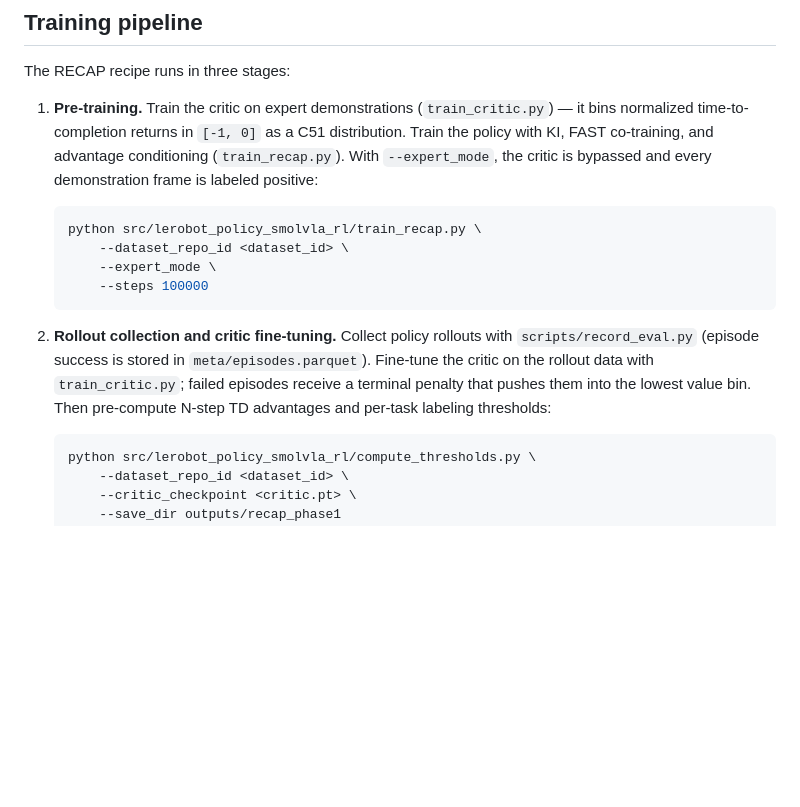
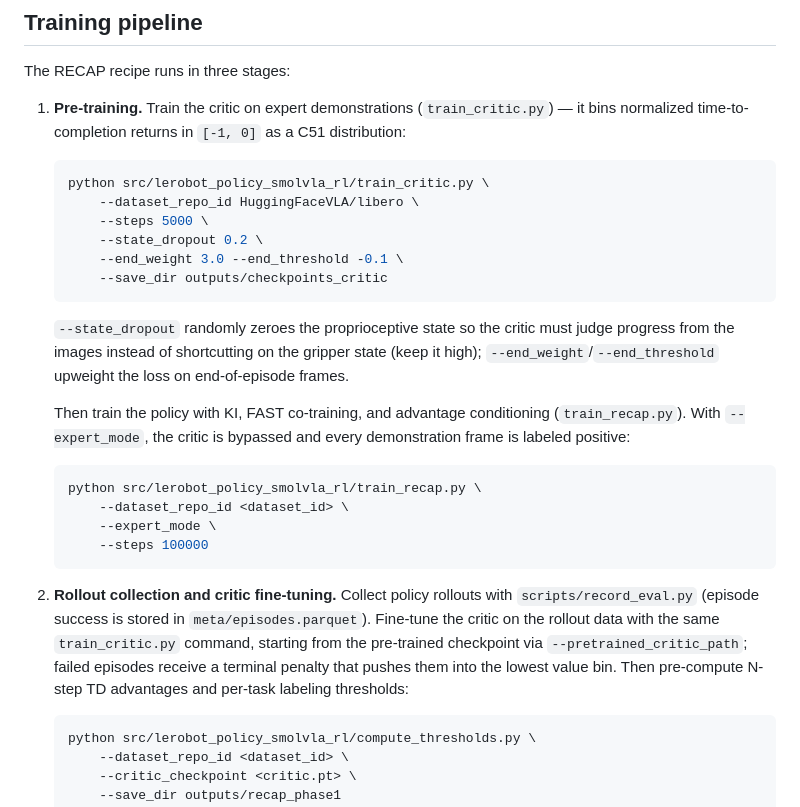
Before and after one commit to sacovo/smolva-rl, a Markdown page: README.md, the part around the change. GitHub-like rendering; blank space fills up the shorter version.

Commit message:
docs: add critic pre-training command to README pipeline
Command mirrors the actual critic runs (state_dropout 0.2, end-frame
loss upweighting) and notes that stage-2 critic fine-tuning reuses the
same script via --pretrained_critic_path.

Co-Authored-By: Claude Fable 5 <noreply@anthropic.com>

````diff
--- a/README.md
+++ b/README.md
@@ -32,7 +32,20 @@ A CUDA Docker image is built from `docker/Dockerfile` and published to `ghcr.io/
 
 The RECAP recipe runs in three stages:
 
-1. **Pre-training.** Train the critic on expert demonstrations (`train_critic.py`) — it bins normalized time-to-completion returns in `[-1, 0]` as a C51 distribution. Train the policy with KI, FAST co-training, and advantage conditioning (`train_recap.py`). With `--expert_mode`, the critic is bypassed and every demonstration frame is labeled positive:
+1. **Pre-training.** Train the critic on expert demonstrations (`train_critic.py`) — it bins normalized time-to-completion returns in `[-1, 0]` as a C51 distribution:
+
+   ```bash
+   python src/lerobot_policy_smolvla_rl/train_critic.py \
+       --dataset_repo_id HuggingFaceVLA/libero \
+       --steps 5000 \
+       --state_dropout 0.2 \
+       --end_weight 3.0 --end_threshold -0.1 \
+       --save_dir outputs/checkpoints_critic
+   ```
+
+   `--state_dropout` randomly zeroes the proprioceptive state so the critic must judge progress from the images instead of shortcutting on the gripper state (keep it high); `--end_weight`/`--end_threshold` upweight the loss on end-of-episode frames.
+
+   Then train the policy with KI, FAST co-training, and advantage conditioning (`train_recap.py`). With `--expert_mode`, the critic is bypassed and every demonstration frame is labeled positive:
 
    ```bash
    python src/lerobot_policy_smolvla_rl/train_recap.py \
@@ -41,7 +54,7 @@ The RECAP recipe runs in three stages:
        --steps 100000
    ```
 
-2. **Rollout collection and critic fine-tuning.** Collect policy rollouts with `scripts/record_eval.py` (episode success is stored in `meta/episodes.parquet`). Fine-tune the critic on the rollout data with `train_critic.py`; failed episodes receive a terminal penalty that pushes them into the lowest value bin. Then pre-compute N-step TD advantages and per-task labeling thresholds:
+2. **Rollout collection and critic fine-tuning.** Collect policy rollouts with `scripts/record_eval.py` (episode success is stored in `meta/episodes.parquet`). Fine-tune the critic on the rollout data with the same `train_critic.py` command, starting from the pre-trained checkpoint via `--pretrained_critic_path`; failed episodes receive a terminal penalty that pushes them into the lowest value bin. Then pre-compute N-step TD advantages and per-task labeling thresholds:
 
    ```bash
    python src/lerobot_policy_smolvla_rl/compute_thresholds.py \
````
